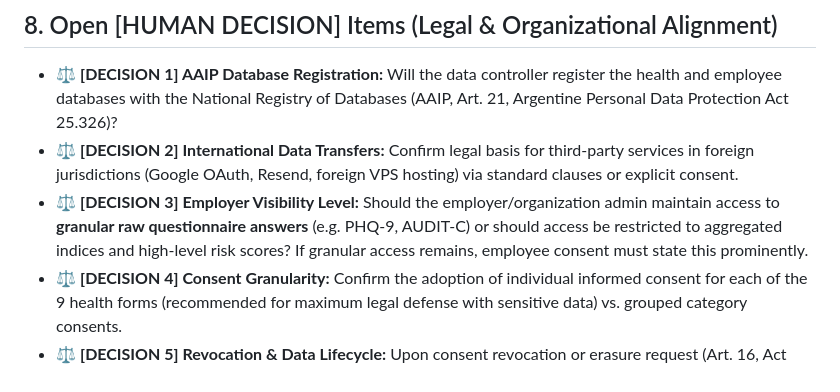
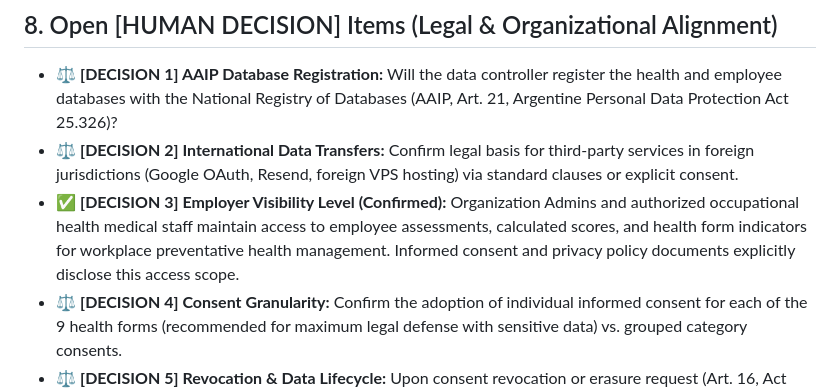
Before and after one commit to Checkup360/backend, a Markdown page: docs/privacy/data-inventory.md, the part around the change. Drawn GitHub-style.

Commit message:
docs: update data inventory decision on employer visibility

```diff
--- a/docs/privacy/data-inventory.md
+++ b/docs/privacy/data-inventory.md
@@ -165,8 +165,8 @@ The audit confirmed the exact health data visible to Organization Admins (`admin
   Will the data controller register the health and employee databases with the National Registry of Databases (AAIP, Art. 21, Argentine Personal Data Protection Act 25.326)?
 - ⚖️ **[DECISION 2] International Data Transfers:**
   Confirm legal basis for third-party services in foreign jurisdictions (Google OAuth, Resend, foreign VPS hosting) via standard clauses or explicit consent.
-- ⚖️ **[DECISION 3] Employer Visibility Level:**
-  Should the employer/organization admin maintain access to **granular raw questionnaire answers** (e.g. PHQ-9, AUDIT-C) or should access be restricted to aggregated indices and high-level risk scores? If granular access remains, employee consent must state this prominently.
+- ✅ **[DECISION 3] Employer Visibility Level (Confirmed):**
+  Organization Admins and authorized occupational health medical staff maintain access to employee assessments, calculated scores, and health form indicators for workplace preventative health management. Informed consent and privacy policy documents explicitly disclose this access scope.
 - ⚖️ **[DECISION 4] Consent Granularity:**
   Confirm the adoption of individual informed consent for each of the 9 health forms (recommended for maximum legal defense with sensitive data) vs. grouped category consents.
 - ⚖️ **[DECISION 5] Revocation & Data Lifecycle:**
```
